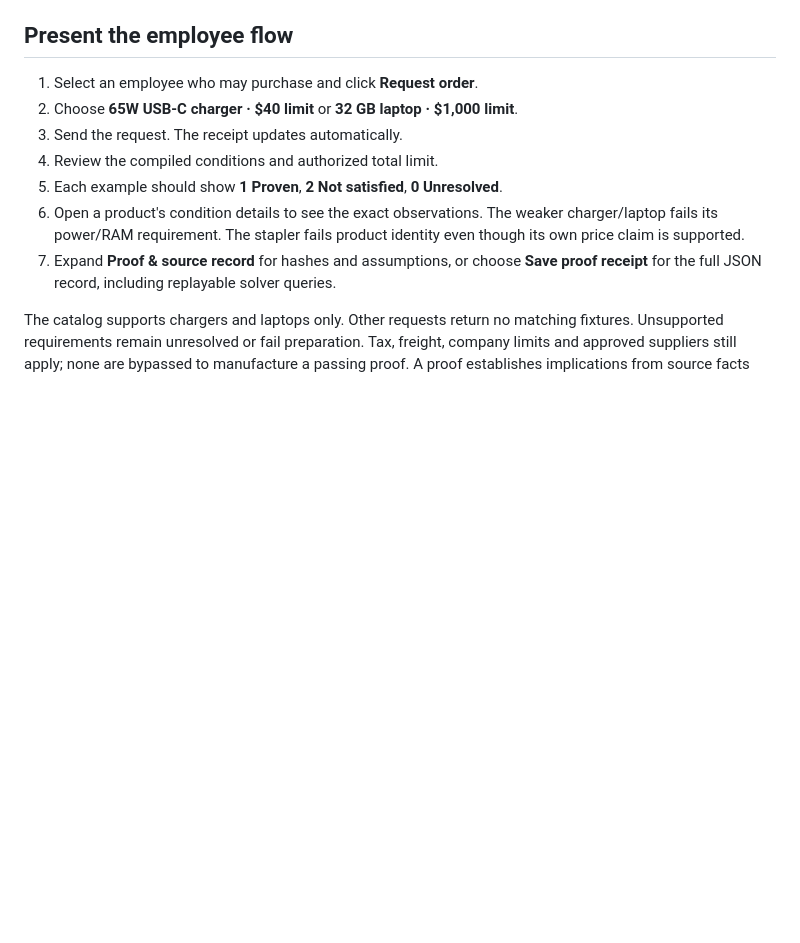
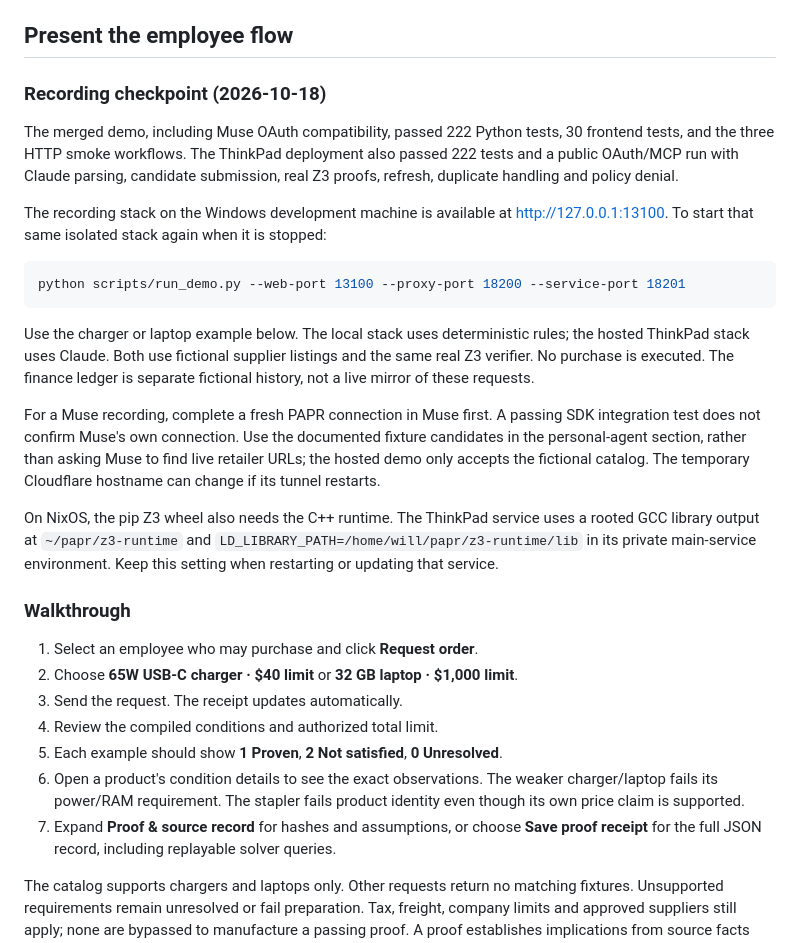
Before and after one commit to will-hamlin/papr-dubhacks, a Markdown page: docs/DEMO.md, the part around the change. Drawn GitHub-style; blank space fills up the shorter version.

Commit message:
Document validated recording workflow and hosted demo limitations

````diff
--- a/docs/DEMO.md
+++ b/docs/DEMO.md
@@ -35,6 +35,38 @@ local legacy demo profiles. Account/OAuth tests exercise the separate account pa
 Do not expose the legacy demo stack publicly.
 
 ## Present the employee flow
+
+### Recording checkpoint (2026-10-18)
+
+The merged demo, including Muse OAuth compatibility, passed 222 Python tests,
+30 frontend tests, and the three HTTP smoke workflows. The ThinkPad deployment
+also passed 222 tests and a public OAuth/MCP run with Claude parsing, candidate
+submission, real Z3 proofs, refresh, duplicate handling and policy denial.
+
+The recording stack on the Windows development machine is available at
+<http://127.0.0.1:13100>. To start that same isolated stack again when it is stopped:
+
+```powershell
+python scripts/run_demo.py --web-port 13100 --proxy-port 18200 --service-port 18201
+```
+
+Use the charger or laptop example below. The local stack uses deterministic rules;
+the hosted ThinkPad stack uses Claude. Both use fictional supplier listings and
+the same real Z3 verifier. No purchase is executed. The finance ledger is separate
+fictional history, not a live mirror of these requests.
+
+For a Muse recording, complete a fresh PAPR connection in Muse first. A passing
+SDK integration test does not confirm Muse's own connection. Use the documented
+fixture candidates in the personal-agent section, rather than asking Muse to
+find live retailer URLs; the hosted demo only accepts the fictional catalog.
+The temporary Cloudflare hostname can change if its tunnel restarts.
+
+On NixOS, the pip Z3 wheel also needs the C++ runtime. The ThinkPad service uses
+a rooted GCC library output at `~/papr/z3-runtime` and
+`LD_LIBRARY_PATH=/home/will/papr/z3-runtime/lib` in its private main-service
+environment. Keep this setting when restarting or updating that service.
+
+### Walkthrough
 
 1. Select an employee who may purchase and click **Request order**.
 2. Choose **65W USB-C charger · $40 limit** or **32 GB laptop · $1,000 limit**.
````
